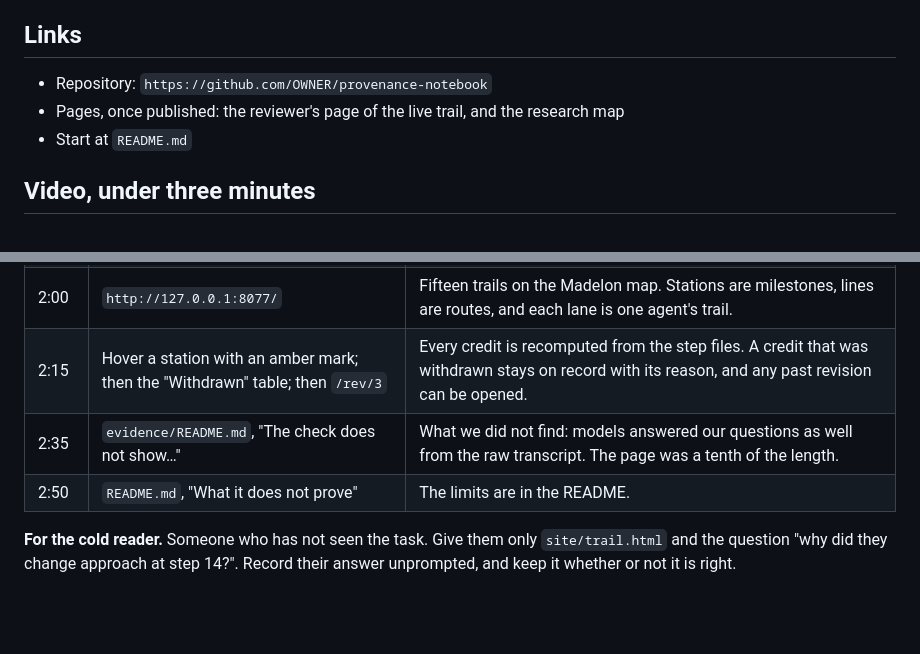
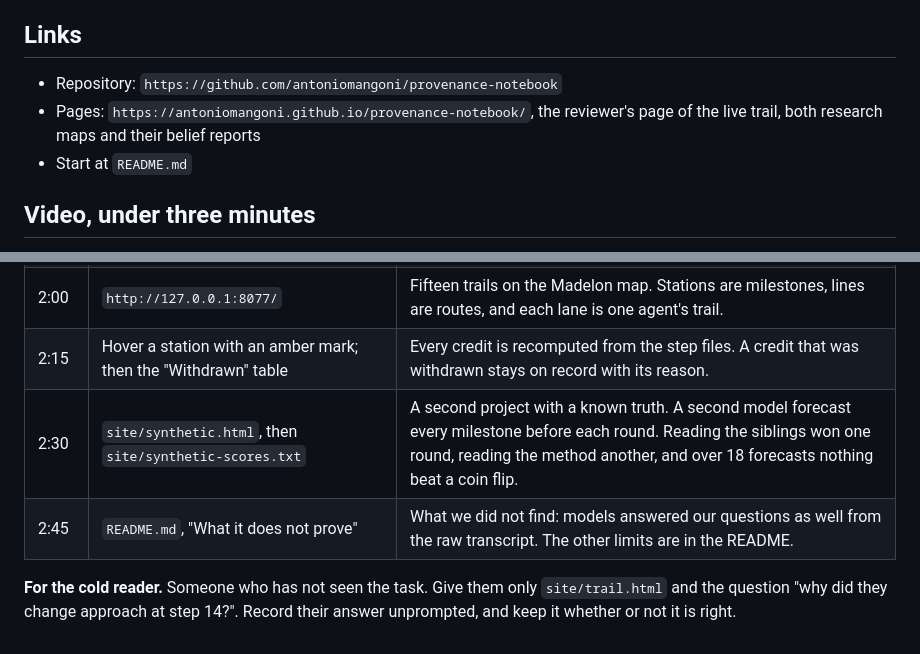
Before and after one commit to antoniomangoni/provenance-notebook, a Markdown page: docs/SUBMISSION.md, 2 parts joined by grey strips. Drawn GitHub-style; blank space fills up the shorter version.

```diff
--- a/docs/SUBMISSION.md
+++ b/docs/SUBMISSION.md
@@ -75,8 +75,9 @@ was written by AI coding agents from specs in `docs/specs/`.
 
 ## Links
 
-- Repository: `https://github.com/OWNER/provenance-notebook`
-- Pages, once published: the reviewer's page of the live trail, and the research map
+- Repository: `https://github.com/antoniomangoni/provenance-notebook`
+- Pages: `https://antoniomangoni.github.io/provenance-notebook/`, the reviewer's page of the live
+  trail, both research maps and their belief reports
 - Start at `README.md`
 
 ## Video, under three minutes
@@ -93,9 +94,9 @@ start `uv run python project.py serve research/madelon-reanalysis/map --live liv
 | 1:25 | The timeline: a measured run with its code diff and "Opened" row | Each result names the commit that produced it and the files its run opened. |
 | 1:40 | Terminal: `cat evidence/madelon-2026-11-15-1/tamper.txt` | Changing a number breaks the chain. Re-chaining passes the check but not the stored metrics file. A full rewrite fails against the head that was cited. |
 | 2:00 | `http://127.0.0.1:8077/` | Fifteen trails on the Madelon map. Stations are milestones, lines are routes, and each lane is one agent's trail. |
-| 2:15 | Hover a station with an amber mark; then the "Withdrawn" table; then `/rev/3` | Every credit is recomputed from the step files. A credit that was withdrawn stays on record with its reason, and any past revision can be opened. |
-| 2:35 | `evidence/README.md`, "The check does not show…" | What we did not find: models answered our questions as well from the raw transcript. The page was a tenth of the length. |
-| 2:50 | `README.md`, "What it does not prove" | The limits are in the README. |
+| 2:15 | Hover a station with an amber mark; then the "Withdrawn" table | Every credit is recomputed from the step files. A credit that was withdrawn stays on record with its reason. |
+| 2:30 | `site/synthetic.html`, then `site/synthetic-scores.txt` | A second project with a known truth. A second model forecast every milestone before each round. Reading the siblings won one round, reading the method another, and over 18 forecasts nothing beat a coin flip. |
+| 2:45 | `README.md`, "What it does not prove" | What we did not find: models answered our questions as well from the raw transcript. The other limits are in the README. |
 
 **For the cold reader.** Someone who has not seen the task. Give them only `site/trail.html` and
 the question "why did they change approach at step 14?". Record their answer unprompted, and
```
Also changed, not shown: README.md (+19 -1 lines), docs/img/map.png, 1 other file.
